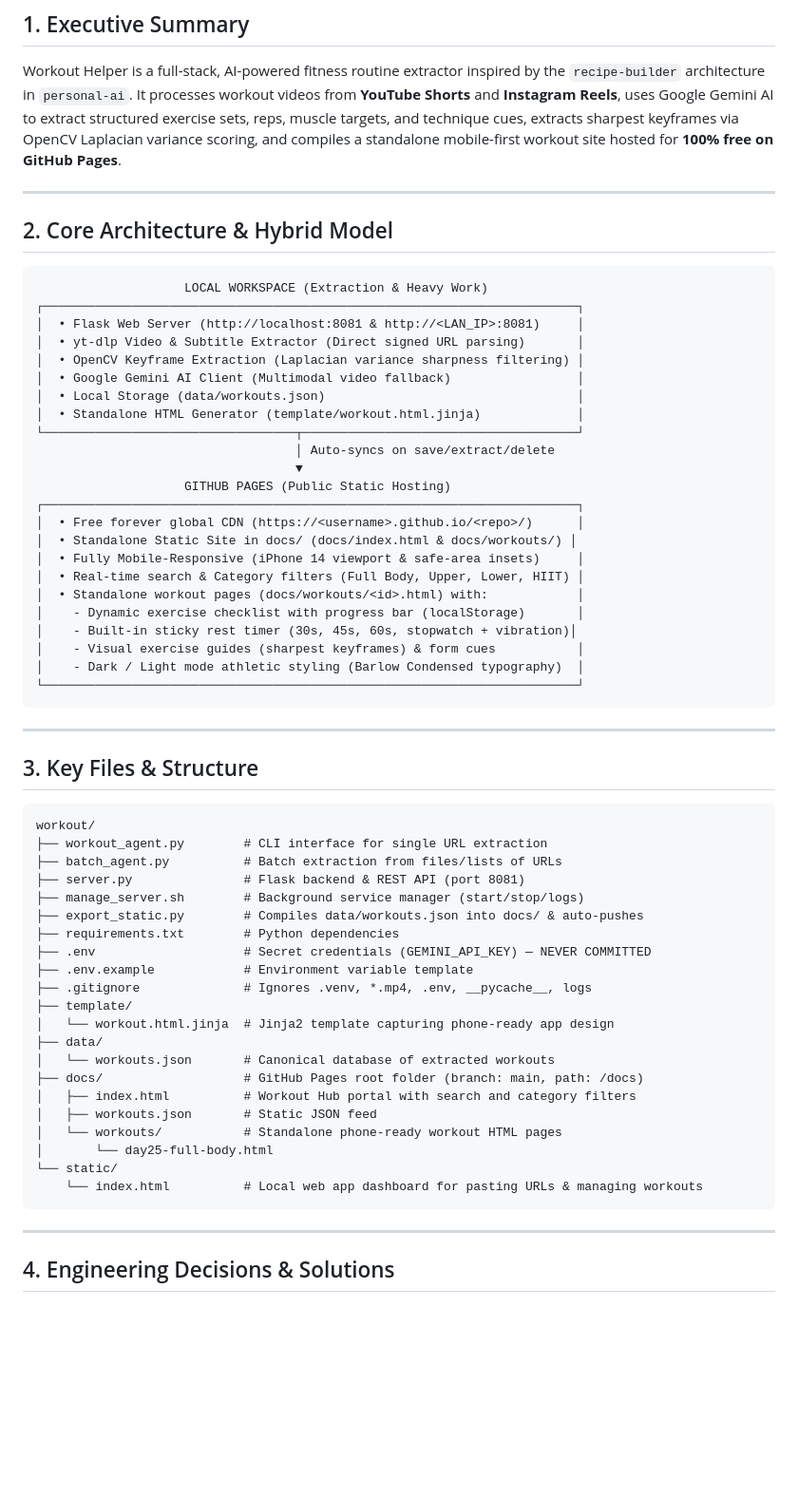
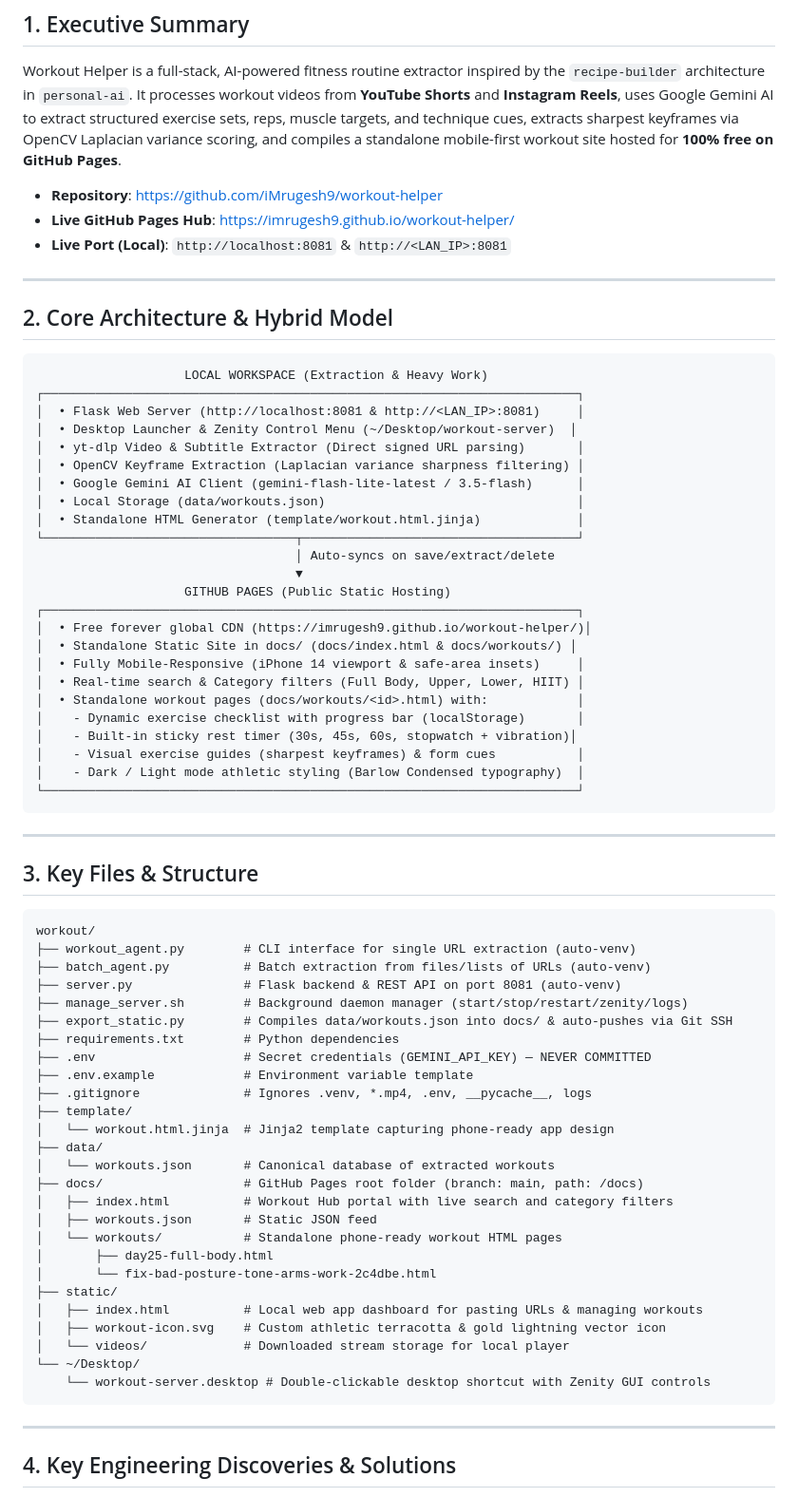
Before and after one commit to iMrugesh9/workout-helper, a Markdown page: context.md, the part around one of its changes. Shown at 95% size. Drawn GitHub-style; blank space fills up the shorter version.

````diff
--- a/context.md
+++ b/context.md
@@ -2,6 +2,10 @@
 
 ## 1. Executive Summary
 Workout Helper is a full-stack, AI-powered fitness routine extractor inspired by the `recipe-builder` architecture in `personal-ai`. It processes workout videos from **YouTube Shorts** and **Instagram Reels**, uses Google Gemini AI to extract structured exercise sets, reps, muscle targets, and technique cues, extracts sharpest keyframes via OpenCV Laplacian variance scoring, and compiles a standalone mobile-first workout site hosted for **100% free on GitHub Pages**.
+
+- **Repository**: [https://github.com/iMrugesh9/workout-helper](https://github.com/iMrugesh9/workout-helper)
+- **Live GitHub Pages Hub**: [https://imrugesh9.github.io/workout-helper/](https://imrugesh9.github.io/workout-helper/)
+- **Live Port (Local)**: `http://localhost:8081` & `http://<LAN_IP>:8081`
 
 ---
 
@@ -11,9 +15,10 @@ Workout Helper is a full-stack, AI-powered fitness routine extractor inspired by
                     LOCAL WORKSPACE (Extraction & Heavy Work)
 ┌────────────────────────────────────────────────────────────────────────┐
 │  • Flask Web Server (http://localhost:8081 & http://<LAN_IP>:8081)     │
+│  • Desktop Launcher & Zenity Control Menu (~/Desktop/workout-server)  │
 │  • yt-dlp Video & Subtitle Extractor (Direct signed URL parsing)       │
 │  • OpenCV Keyframe Extraction (Laplacian variance sharpness filtering) │
-│  • Google Gemini AI Client (Multimodal video fallback)                 │
+│  • Google Gemini AI Client (gemini-flash-lite-latest / 3.5-flash)      │
 │  • Local Storage (data/workouts.json)                                  │
 │  • Standalone HTML Generator (template/workout.html.jinja)             │
 └──────────────────────────────────┬─────────────────────────────────────┘
@@ -21,7 +26,7 @@ Workout Helper is a full-stack, AI-powered fitness routine extractor inspired by
                                    ▼
                     GITHUB PAGES (Public Static Hosting)
 ┌────────────────────────────────────────────────────────────────────────┐
-│  • Free forever global CDN (https://<username>.github.io/<repo>/)      │
+│  • Free forever global CDN (https://imrugesh9.github.io/workout-helper/)│
 │  • Standalone Static Site in docs/ (docs/index.html & docs/workouts/) │
 │  • Fully Mobile-Responsive (iPhone 14 viewport & safe-area insets)     │
 │  • Real-time search & Category filters (Full Body, Upper, Lower, HIIT) │
@@ -39,11 +44,11 @@ Workout Helper is a full-stack, AI-powered fitness routine extractor inspired by
 
 ```
 workout/
-├── workout_agent.py        # CLI interface for single URL extraction
-├── batch_agent.py          # Batch extraction from files/lists of URLs
-├── server.py               # Flask backend & REST API (port 8081)
-├── manage_server.sh        # Background service manager (start/stop/logs)
-├── export_static.py        # Compiles data/workouts.json into docs/ & auto-pushes
+├── workout_agent.py        # CLI interface for single URL extraction (auto-venv)
+├── batch_agent.py          # Batch extraction from files/lists of URLs (auto-venv)
+├── server.py               # Flask backend & REST API on port 8081 (auto-venv)
+├── manage_server.sh        # Background daemon manager (start/stop/restart/zenity/logs)
+├── export_static.py        # Compiles data/workouts.json into docs/ & auto-pushes via Git SSH
 ├── requirements.txt        # Python dependencies
 ├── .env                    # Secret credentials (GEMINI_API_KEY) — NEVER COMMITTED
 ├── .env.example            # Environment variable template
@@ -53,15 +58,20 @@ workout/
 ├── data/
 │   └── workouts.json       # Canonical database of extracted workouts
 ├── docs/                   # GitHub Pages root folder (branch: main, path: /docs)
-│   ├── index.html          # Workout Hub portal with search and category filters
+│   ├── index.html          # Workout Hub portal with live search and category filters
 │   ├── workouts.json       # Static JSON feed
 │   └── workouts/           # Standalone phone-ready workout HTML pages
-│       └── day25-full-body.html
-└── static/
-    └── index.html          # Local web app dashboard for pasting URLs & managing workouts
+│       ├── day25-full-body.html
+│       └── fix-bad-posture-tone-arms-work-2c4dbe.html
+├── static/
+│   ├── index.html          # Local web app dashboard for pasting URLs & managing workouts
+│   ├── workout-icon.svg    # Custom athletic terracotta & gold lightning vector icon
+│   └── videos/             # Downloaded stream storage for local player
+└── ~/Desktop/
+    └── workout-server.desktop # Double-clickable desktop shortcut with Zenity GUI controls
 ```
 
 ---
 
-## 4. Engineering Decisions & Solutions
+## 4. Key Engineering Discoveries & Solutions
 
````
Also changed, not shown: other parts of context.md (+23 -15 lines).
